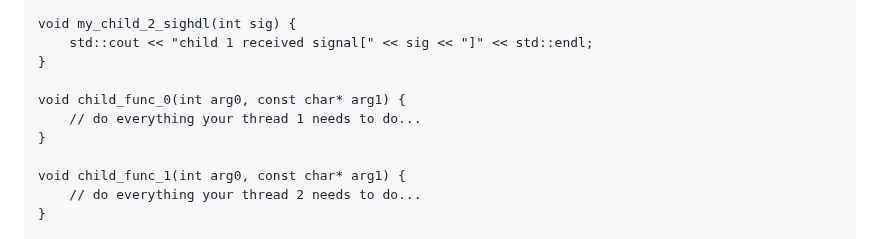
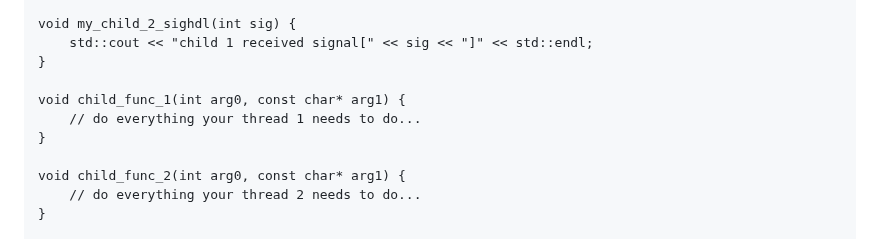
Before and after one commit to durandaltheta/cpp_template_workshop, a Markdown page: README.md, the part around the change. GitHub-like rendering.

Commit message:
fix typo in README

```diff
--- a/README.md
+++ b/README.md
@@ -160,11 +160,11 @@ void my_child_2_sighdl(int sig) {
     std::cout << "child 1 received signal[" << sig << "]" << std::endl;
 }
 
-void child_func_0(int arg0, const char* arg1) {
+void child_func_1(int arg0, const char* arg1) {
     // do everything your thread 1 needs to do...
 }
 
-void child_func_1(int arg0, const char* arg1) {
+void child_func_2(int arg0, const char* arg1) {
     // do everything your thread 2 needs to do...
 }
 
```
